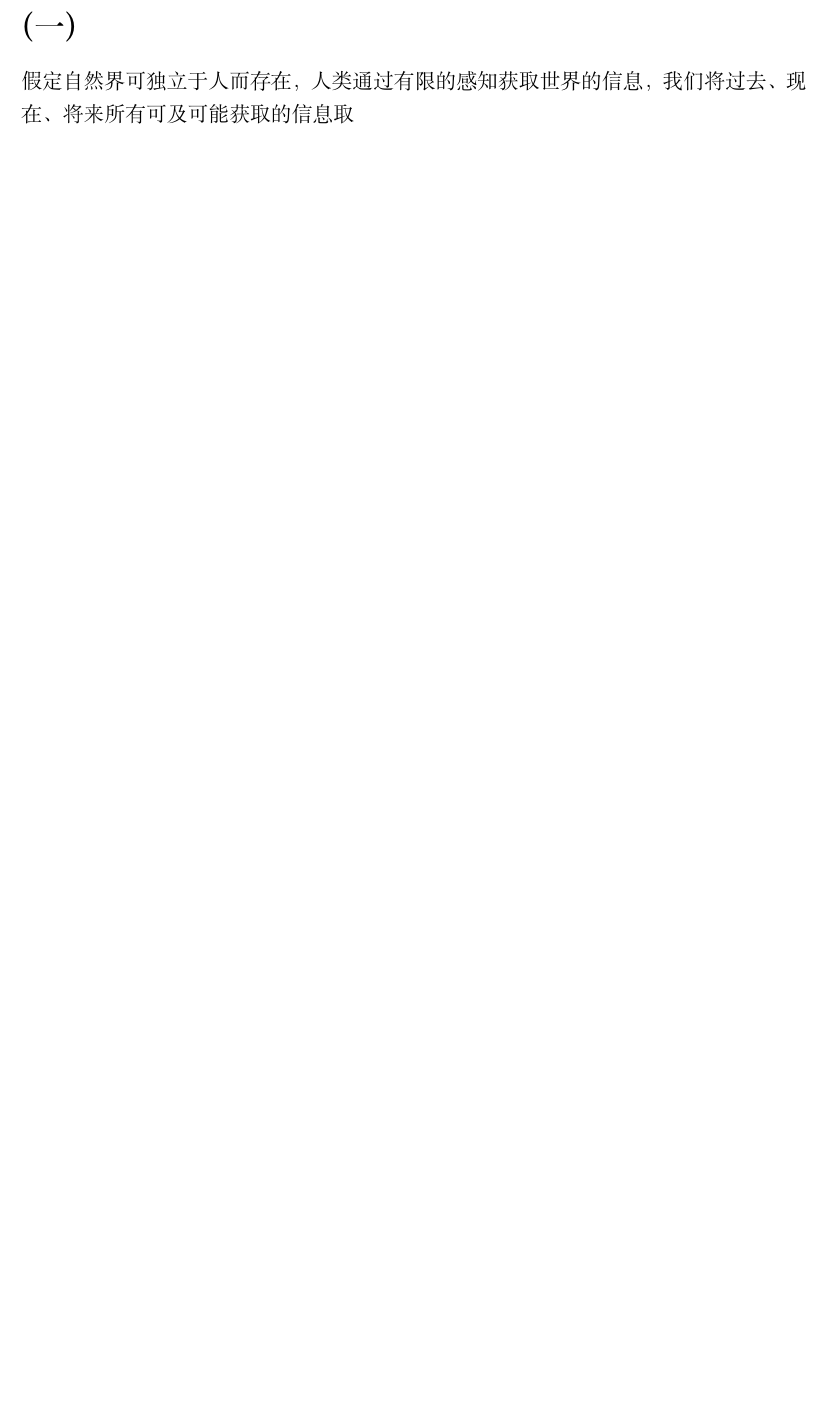
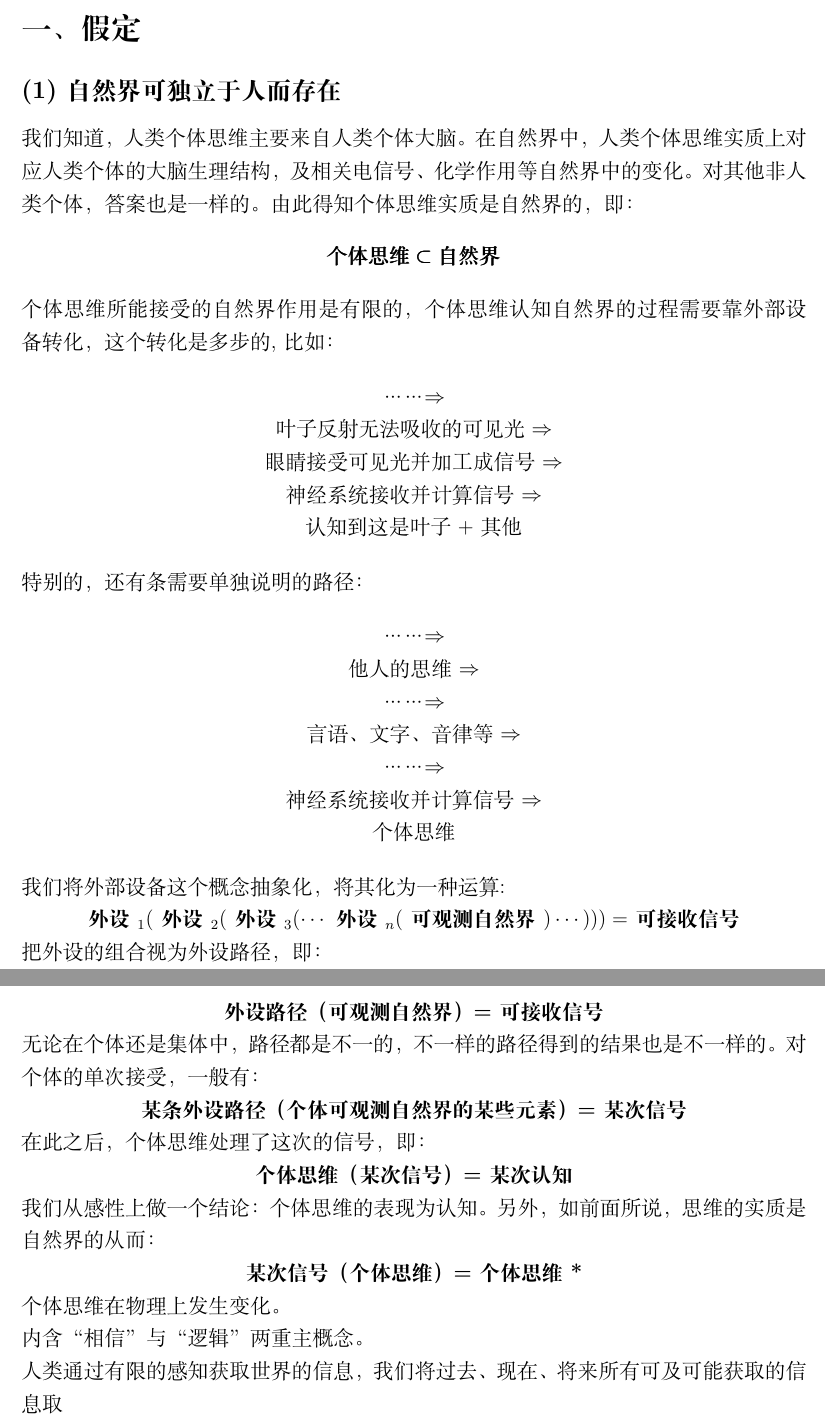
Before and after one commit to Love-in-idleness/Ithink, a LaTeX document (Ithink.tex): part of the page before the commit and two parts of pages 1 and 2 of 2 after it, the two joined at a grey line, cut so that both start at the same text, the shorter picture padded with empty space. Compiled offline with XeLaTeX; a missing font is replaced by an installed copy or a similar font.

Commit message:
补全了外设部分

```diff
--- a/Ithink.tex
+++ b/Ithink.tex
@@ -13,8 +13,80 @@
 \maketitle
 %\tableofcontents
 
-\section*{(一)}
-假定自然界可独立于人而存在，
+\section*{一、假定}
+\subsection*{(1)自然界可独立于人而存在}
+
+我们知道，人类个体思维主要来自人类个体大脑。
+在自然界中，
+人类个体思维实质上对应人类个体的大脑生理结构，
+及相关电信号、化学作用等自然界中的变化。
+对其他非人类个体，答案也是一样的。
+由此得知个体思维实质是自然界的，即：
+$$\pmb{\mbox{个体思维} \subset \mbox{自然界}}$$
+
+个体思维所能接受的自然界作用是有限的，
+个体思维认知自然界的过程需要靠外部设备转化，
+这个转化是多步的,比如：\par
+\begin{center}
+    ……
+    $\Rightarrow$\par
+    叶子反射无法吸收的可见光
+    $\Rightarrow$\par
+    眼睛接受可见光并加工成信号
+    $\Rightarrow$\par
+    神经系统接收并计算信号
+    $\Rightarrow$\par
+    认知到这是叶子+其他
+\end{center}
+特别的，还有条需要单独说明的路径：\par
+\begin{center}
+    ……
+    $\Rightarrow$\par
+    他人的思维
+    $\Rightarrow$\par
+    ……
+    $\Rightarrow$\par
+    言语、文字、音律等
+    $\Rightarrow$\par
+    ……
+    $\Rightarrow$\par
+    神经系统接收并计算信号
+    $\Rightarrow$\par
+    个体思维
+\end{center}
+
+我们将外部设备这个概念抽象化，
+将其化为一种运算:\par
+\centerline{\textbf{
+    外设 $_1($ 外设 $_2($ 外设 $_3(\cdots$
+    外设 $_n($ 可观测自然界 $)\cdots)))=$
+    可接收信号
+}}
+把外设的组合视为外设路径，即：\par
+\centerline{\textbf{
+    外设路径（可观测自然界）=可接收信号
+}}
+无论在个体还是集体中，路径都是不一的，
+不一样的路径得到的结果也是不一样的。
+对个体的单次接受，一般有：\par
+\centerline{\textbf{
+    某条外设路径（个体可观测自然界的某些元素）=某次信号
+}}
+在此之后，个体思维处理了这次的信号，即：\par
+\centerline{\textbf{
+    个体思维（某次信号）=某次认知
+}}
+我们从感性上做一个结论：
+个体思维的表现为认知。
+另外，如前面所说，思维的实质是自然界的
+从而：\par
+\centerline{\textbf{
+    某次信号（个体思维）=个体思维*
+}}
+个体思维在物理上发生变化。
+
+内含“相信”与“逻辑”两重主概念。
+
 人类通过有限的感知获取世界的信息，
 我们将过去、现在、将来所有可及可能获取的信息取
 
```
Also changed, not shown: Ithink.pdf, Ithink.tex (4 more changed lines).
